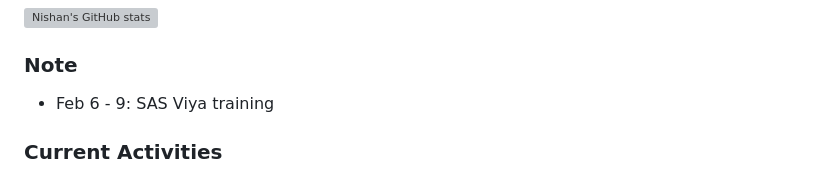
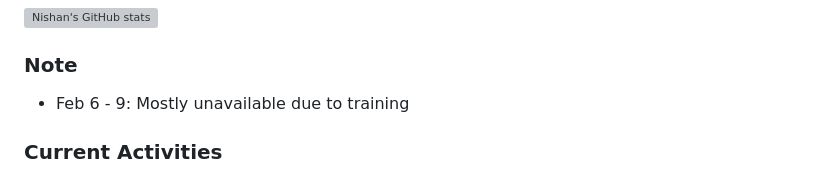
Before and after one commit to nishanmudalige/nishanmudalige, a Markdown page: README.md, the part around the change. Rendered like a GitHub page; grey boxes are pictures that could not be loaded.

```diff
--- a/README.md
+++ b/README.md
@@ -7,7 +7,7 @@
 ![Nishan's GitHub stats](https://github-readme-stats.vercel.app/api?username=nishanmudalige)
 
 ### Note
-- Feb 6 - 9: SAS Viya training
+- Feb 6 - 9: Mostly unavailable due to training
 
 ### Current Activities
 - Applying statistical concepts on projects related to:
```
